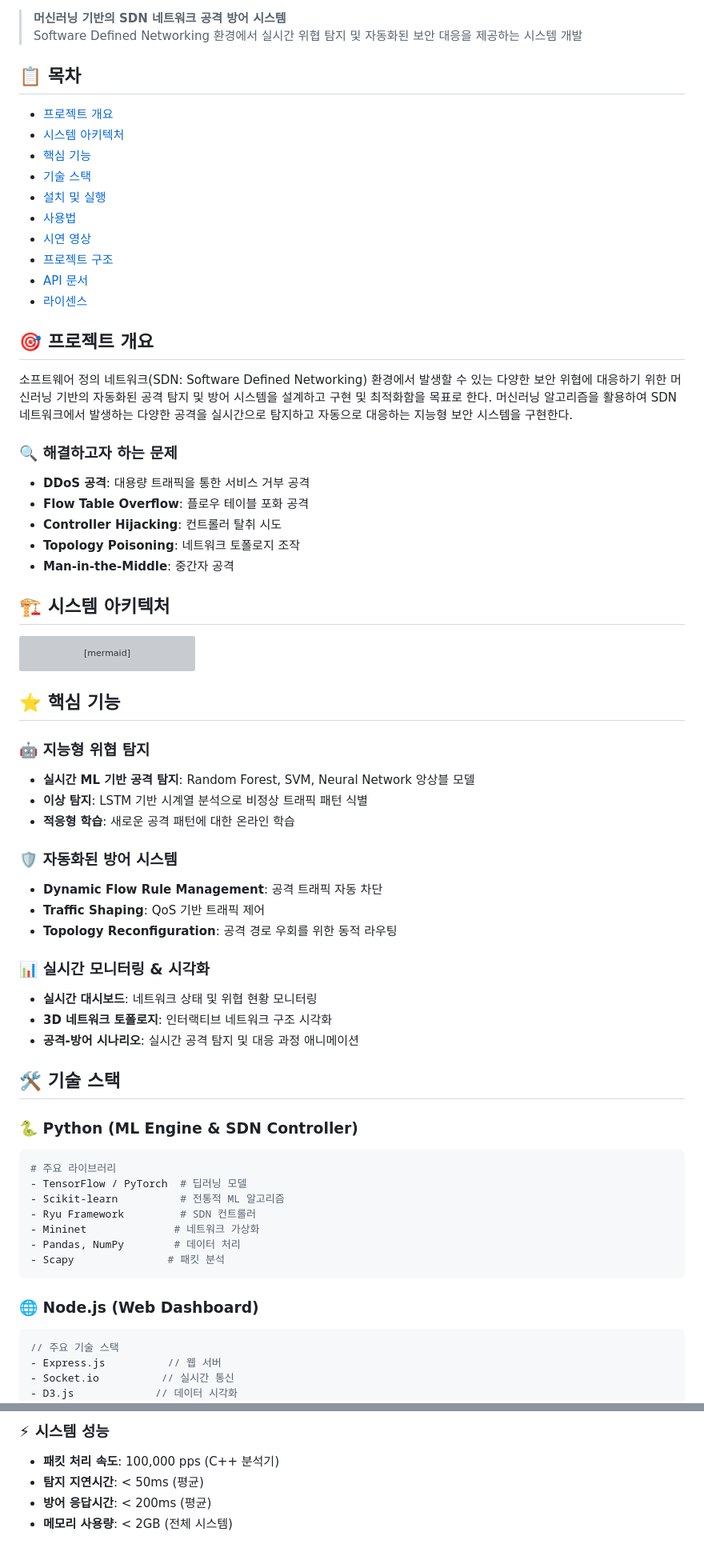
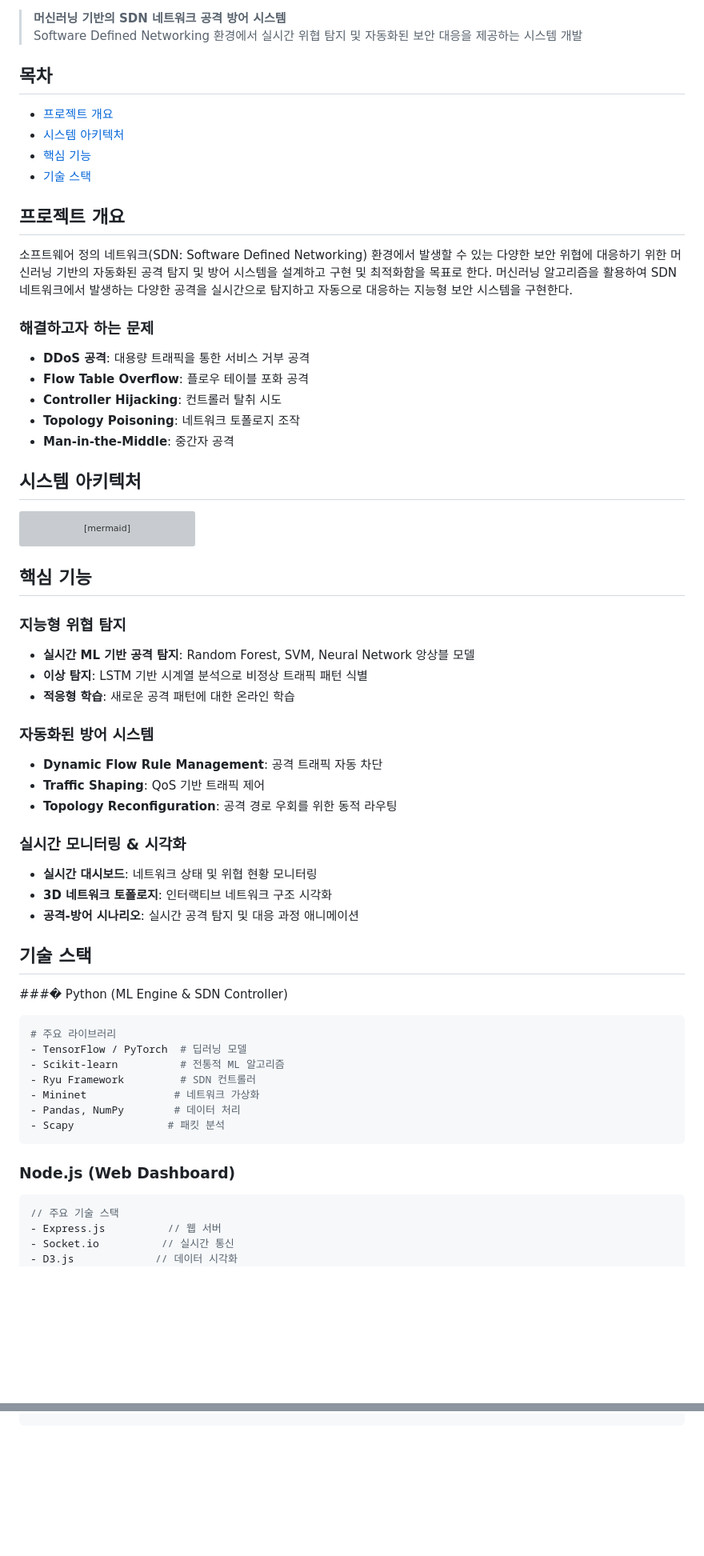
Before and after one commit to jynoh00/ML-based_attack_defense_system_in-SDN, a Markdown page: README.md, 2 parts joined by grey strips. Shown at 80% size. Drawn GitHub-style; blank space fills up the shorter version; grey boxes are pictures that could not be loaded.

````diff
--- a/README.md
+++ b/README.md
@@ -7,24 +8,18 @@
 > **머신러닝 기반의 SDN 네트워크 공격 방어 시스템**
 > Software Defined Networking 환경에서 실시간 위협 탐지 및 자동화된 보안 대응을 제공하는 시스템 개발
 
-## 📋 목차
+## 목차
 
 - [프로젝트 개요](#-프로젝트-개요)
 - [시스템 아키텍처](#️-시스템-아키텍처)
 - [핵심 기능](#-핵심-기능)
 - [기술 스택](#-기술-스택)
-- [설치 및 실행](#-설치-및-실행)
-- [사용법](#-사용법)
-- [시연 영상](#-시연-영상)
-- [프로젝트 구조](#-프로젝트-구조)
-- [API 문서](#-api-문서)
-- [라이센스](#-라이센스)
 
-## 🎯 프로젝트 개요
+## 프로젝트 개요
 
 소프트웨어 정의 네트워크(SDN: Software Defined Networking) 환경에서 발생할 수 있는 다양한 보안 위협에 대응하기 위한 머신러닝 기반의 자동화된 공격 탐지 및 방어 시스템을 설계하고 구현 및 최적화함을 목표로 한다. 머신러닝 알고리즘을 활용하여 SDN 네트워크에서 발생하는 다양한 공격을 실시간으로 탐지하고 자동으로 대응하는 지능형 보안 시스템을 구현한다.
 
-### 🔍 해결하고자 하는 문제
+### 해결하고자 하는 문제
 
 - **DDoS 공격**: 대용량 트래픽을 통한 서비스 거부 공격
 - **Flow Table Overflow**: 플로우 테이블 포화 공격
@@ -32,7 +27,7 @@
 - **Topology Poisoning**: 네트워크 토폴로지 조작
 - **Man-in-the-Middle**: 중간자 공격
 
-## 🏗️ 시스템 아키텍처
+## 시스템 아키텍처
 
 ```mermaid
 graph TB
@@ -53,26 +48,26 @@ graph TB
     B --> B3
 ```
 
-## ⭐ 핵심 기능
+## 핵심 기능
 
-### 🤖 지능형 위협 탐지
+### 지능형 위협 탐지
 - **실시간 ML 기반 공격 탐지**: Random Forest, SVM, Neural Network 앙상블 모델
 - **이상 탐지**: LSTM 기반 시계열 분석으로 비정상 트래픽 패턴 식별
 - **적응형 학습**: 새로운 공격 패턴에 대한 온라인 학습
 
-### 🛡️ 자동화된 방어 시스템
+### 자동화된 방어 시스템
 - **Dynamic Flow Rule Management**: 공격 트래픽 자동 차단
 - **Traffic Shaping**: QoS 기반 트래픽 제어
 - **Topology Reconfiguration**: 공격 경로 우회를 위한 동적 라우팅
 
-### 📊 실시간 모니터링 & 시각화
+### 실시간 모니터링 & 시각화
 - **실시간 대시보드**: 네트워크 상태 및 위협 현황 모니터링
 - **3D 네트워크 토폴로지**: 인터랙티브 네트워크 구조 시각화
 - **공격-방어 시나리오**: 실시간 공격 탐지 및 대응 과정 애니메이션
 
-## 🛠 기술 스택
+## 기술 스택
 
-### 🐍 Python (ML Engine & SDN Controller)
+###� Python (ML Engine & SDN Controller)
 ```python
 # 주요 라이브러리
 - TensorFlow / PyTorch  # 딥러닝 모델
@@ -83,7 +78,7 @@ graph TB
 - Scapy               # 패킷 분석
 ```
 
-### 🌐 Node.js (Web Dashboard)
+### Node.js (Web Dashboard)
 ```javascript
 // 주요 기술 스택
 - Express.js          // 웹 서버
@@ -264,5 +100,0 @@ POST   /api/scenarios/simulate      # 공격 시나리오 시뮬레이션
-### ⚡ 시스템 성능
-- **패킷 처리 속도**: 100,000 pps (C++ 분석기)
-- **탐지 지연시간**: < 50ms (평균)
-- **방어 응답시간**: < 200ms (평균)
-- **메모리 사용량**: < 2GB (전체 시스템)
````
Also changed, not shown: other parts of README.md (+3 -160 lines).
